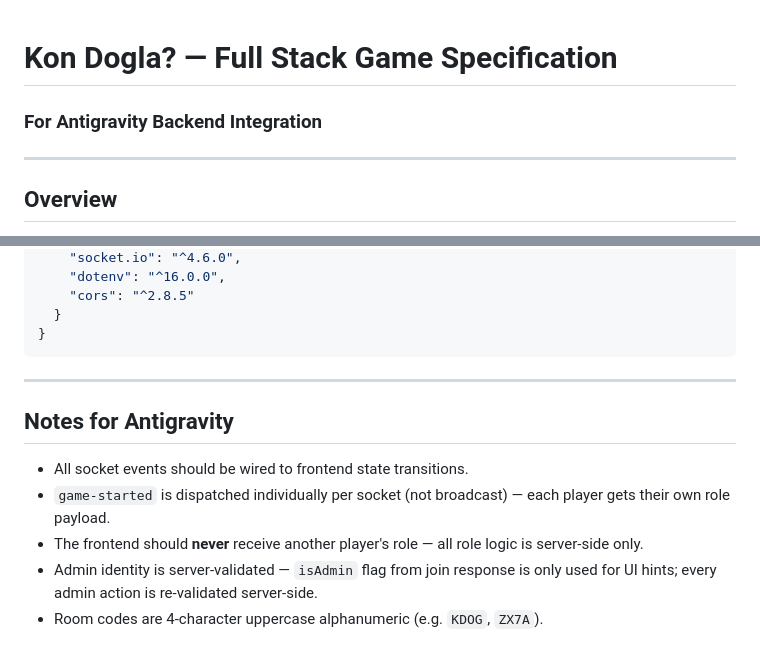
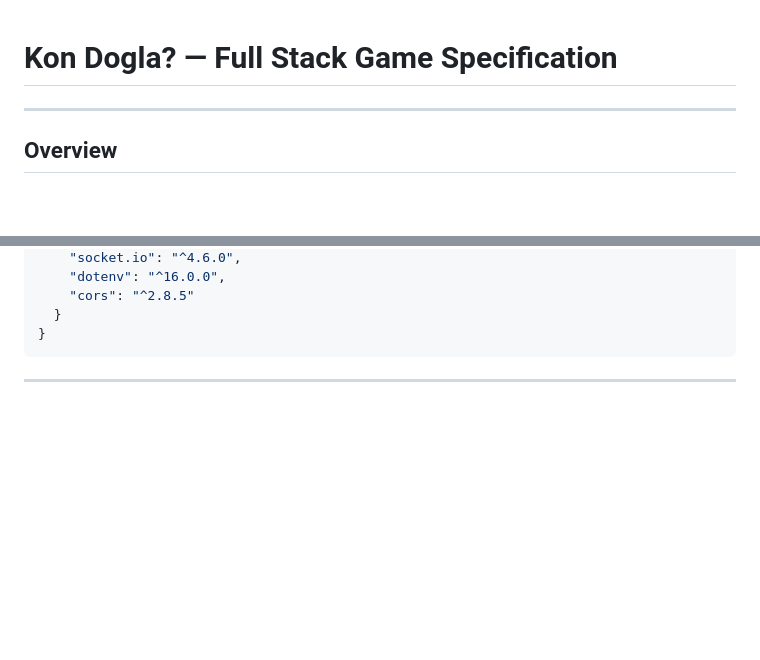
Before and after one commit to RudraSomaiya/kon-dogla, a Markdown page: KonDogla_Spec.md, 2 parts joined by grey strips. Drawn GitHub-style; blank space fills up the shorter version.

````diff
--- a/KonDogla_Spec.md
+++ b/KonDogla_Spec.md
@@ -1,5 +1,4 @@
 # Kon Dogla? — Full Stack Game Specification
-### For Antigravity Backend Integration
 
 ---
 
@@ -348,11 +347,3 @@ Share the generated `https://xxxx.trycloudflare.com` URL with players.
 ```
 
 ---
-
-## Notes for Antigravity
-
-- All socket events should be wired to frontend state transitions.
-- `game-started` is dispatched individually per socket (not broadcast) — each player gets their own role payload.
-- The frontend should **never** receive another player's role — all role logic is server-side only.
-- Admin identity is server-validated — `isAdmin` flag from join response is only used for UI hints; every admin action is re-validated server-side.
-- Room codes are 4-character uppercase alphanumeric (e.g. `KDOG`, `ZX7A`).
````
Also changed, not shown: README.md (added, +242 -0 lines).
